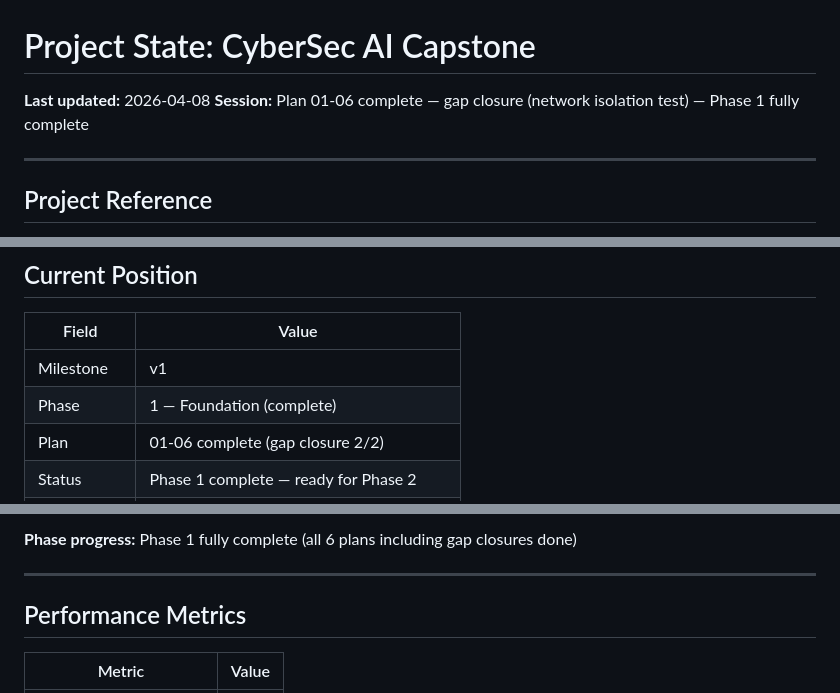
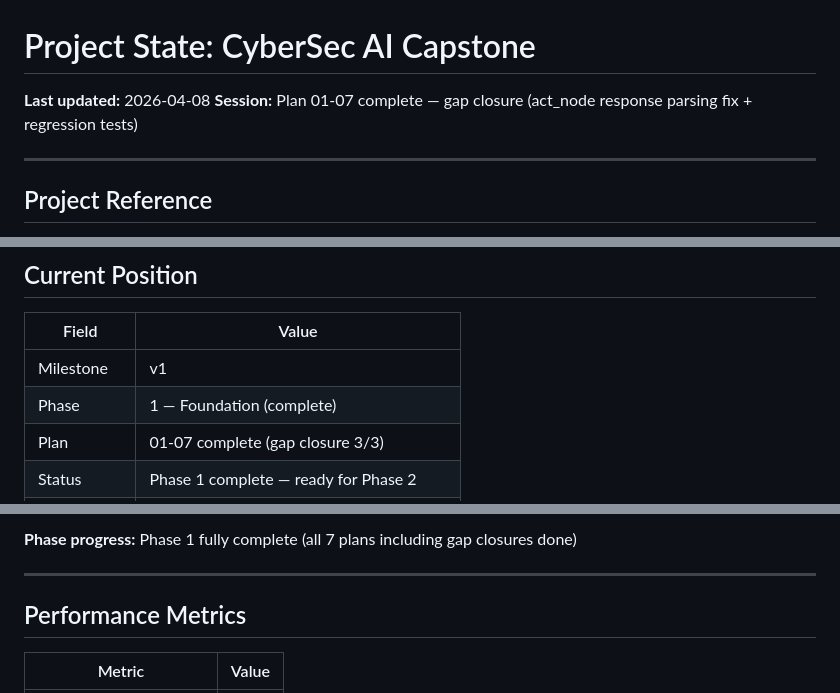
Before and after one commit to LVXCAS/CyberSec-Mini-Capstone, a Markdown page: .planning/STATE.md, 3 parts joined by grey strips. Drawn GitHub-style.

```diff
--- a/.planning/STATE.md
+++ b/.planning/STATE.md
@@ -1,7 +1,7 @@
 # Project State: CyberSec AI Capstone
 
 **Last updated:** 2026-04-08
-**Session:** Plan 01-06 complete — gap closure (network isolation test) — Phase 1 fully complete
+**Session:** Plan 01-07 complete — gap closure (act_node response parsing fix + regression tests)
 
 ---
 
@@ -21,5 +21,5 @@
 |-------|-------|
 | Milestone | v1 |
 | Phase | 1 — Foundation (complete) |
-| Plan | 01-06 complete (gap closure 2/2) |
+| Plan | 01-07 complete (gap closure 3/3) |
 | Status | Phase 1 complete — ready for Phase 2 |
@@ -28,5 +28,5 @@
 
-**Phase progress:** Phase 1 fully complete (all 6 plans including gap closures done)
+**Phase progress:** Phase 1 fully complete (all 7 plans including gap closures done)
 
 ---
 
```
Also changed, not shown: other parts of .planning/STATE.md (+3 -2 lines), 1 other file.
